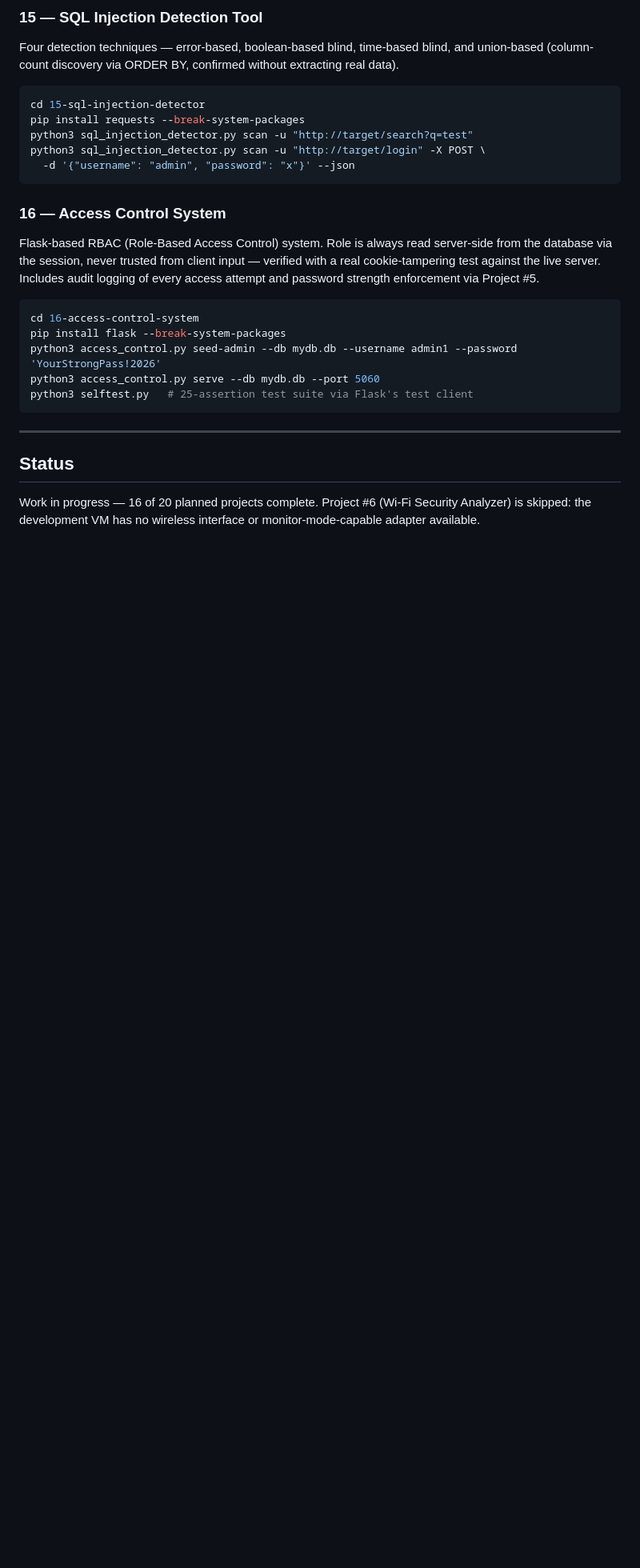
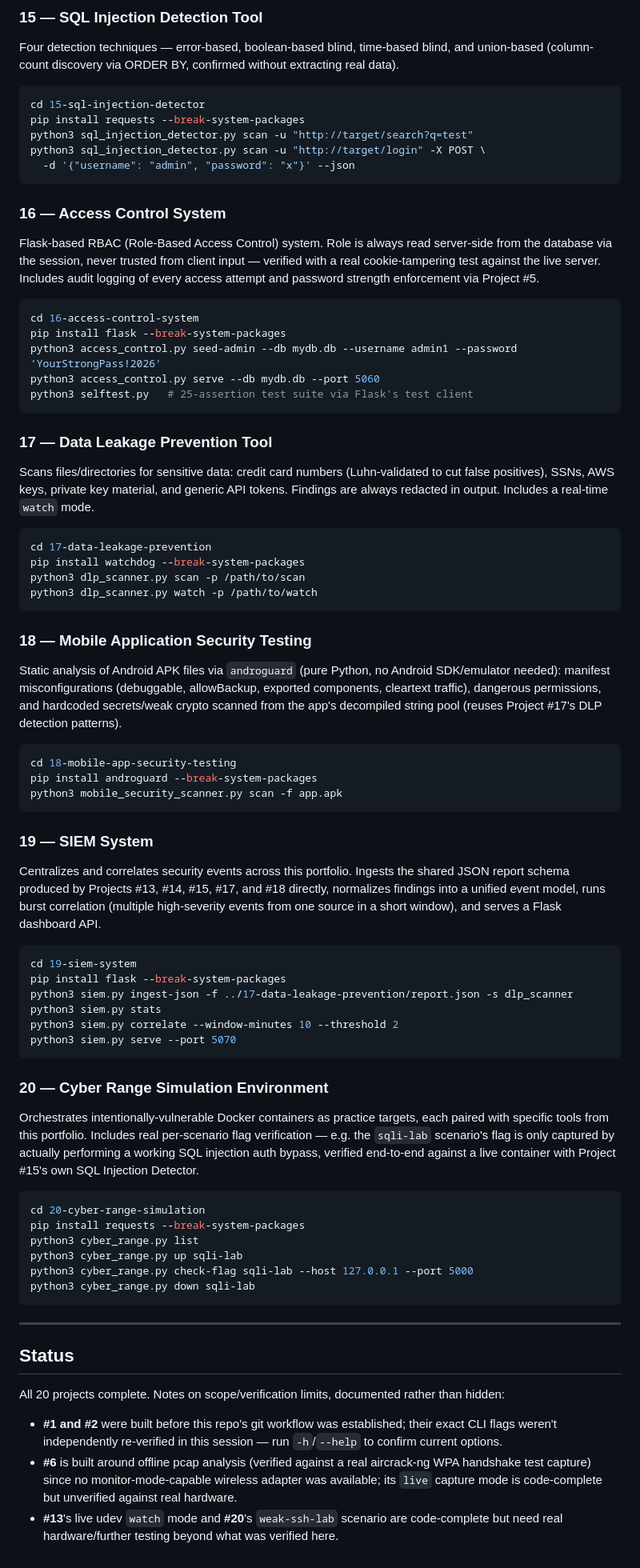
Before and after one commit to paxto0n/cybersecurity-projects, a Markdown page: README.md, the part around one of its changes. Shown at 80% size. Drawn GitHub-style; blank space fills up the shorter version.

Commit message:
Update README: document all 20 completed projects (#1-#20)

````diff
--- a/README.md
+++ b/README.md
@@ -180,8 +189,55 @@ python3 access_control.py serve --db mydb.db --port 5060
 python3 selftest.py   # 25-assertion test suite via Flask's test client
 ```
 
+### 17 — Data Leakage Prevention Tool
+Scans files/directories for sensitive data: credit card numbers (Luhn-validated to cut false positives), SSNs, AWS keys, private key material, and generic API tokens. Findings are always redacted in output. Includes a real-time `watch` mode.
+
+```bash
+cd 17-data-leakage-prevention
+pip install watchdog --break-system-packages
+python3 dlp_scanner.py scan -p /path/to/scan
+python3 dlp_scanner.py watch -p /path/to/watch
+```
+
+### 18 — Mobile Application Security Testing
+Static analysis of Android APK files via `androguard` (pure Python, no Android SDK/emulator needed): manifest misconfigurations (debuggable, allowBackup, exported components, cleartext traffic), dangerous permissions, and hardcoded secrets/weak crypto scanned from the app's decompiled string pool (reuses Project #17's DLP detection patterns).
+
+```bash
+cd 18-mobile-app-security-testing
+pip install androguard --break-system-packages
+python3 mobile_security_scanner.py scan -f app.apk
+```
+
+### 19 — SIEM System
+Centralizes and correlates security events across this portfolio. Ingests the shared JSON report schema produced by Projects #13, #14, #15, #17, and #18 directly, normalizes findings into a unified event model, runs burst correlation (multiple high-severity events from one source in a short window), and serves a Flask dashboard API.
+
+```bash
+cd 19-siem-system
+pip install flask --break-system-packages
+python3 siem.py ingest-json -f ../17-data-leakage-prevention/report.json -s dlp_scanner
+python3 siem.py stats
+python3 siem.py correlate --window-minutes 10 --threshold 2
+python3 siem.py serve --port 5070
+```
+
+### 20 — Cyber Range Simulation Environment
+Orchestrates intentionally-vulnerable Docker containers as practice targets, each paired with specific tools from this portfolio. Includes real per-scenario flag verification — e.g. the `sqli-lab` scenario's flag is only captured by actually performing a working SQL injection auth bypass, verified end-to-end against a live container with Project #15's own SQL Injection Detector.
+
+```bash
+cd 20-cyber-range-simulation
+pip install requests --break-system-packages
+python3 cyber_range.py list
+python3 cyber_range.py up sqli-lab
+python3 cyber_range.py check-flag sqli-lab --host 127.0.0.1 --port 5000
+python3 cyber_range.py down sqli-lab
+```
+
 ---
 
 ## Status
 
-Work in progress — 16 of 20 planned projects complete. Project #6 (Wi-Fi Security Analyzer) is skipped: the development VM has no wireless interface or monitor-mode-capable adapter available.
+All 20 projects complete. Notes on scope/verification limits, documented rather than hidden:
+
+- **#1 and #2** were built before this repo's git workflow was established; their exact CLI flags weren't independently re-verified in this session — run `-h`/`--help` to confirm current options.
+- **#6** is built around offline pcap analysis (verified against a real aircrack-ng WPA handshake test capture) since no monitor-mode-capable wireless adapter was available; its `live` capture mode is code-complete but unverified against real hardware.
+- **#13**'s live udev `watch` mode and **#20**'s `weak-ssh-lab` scenario are code-complete but need real hardware/further testing beyond what was verified here.
````
Also changed, not shown: other parts of README.md (+11 -2 lines).
